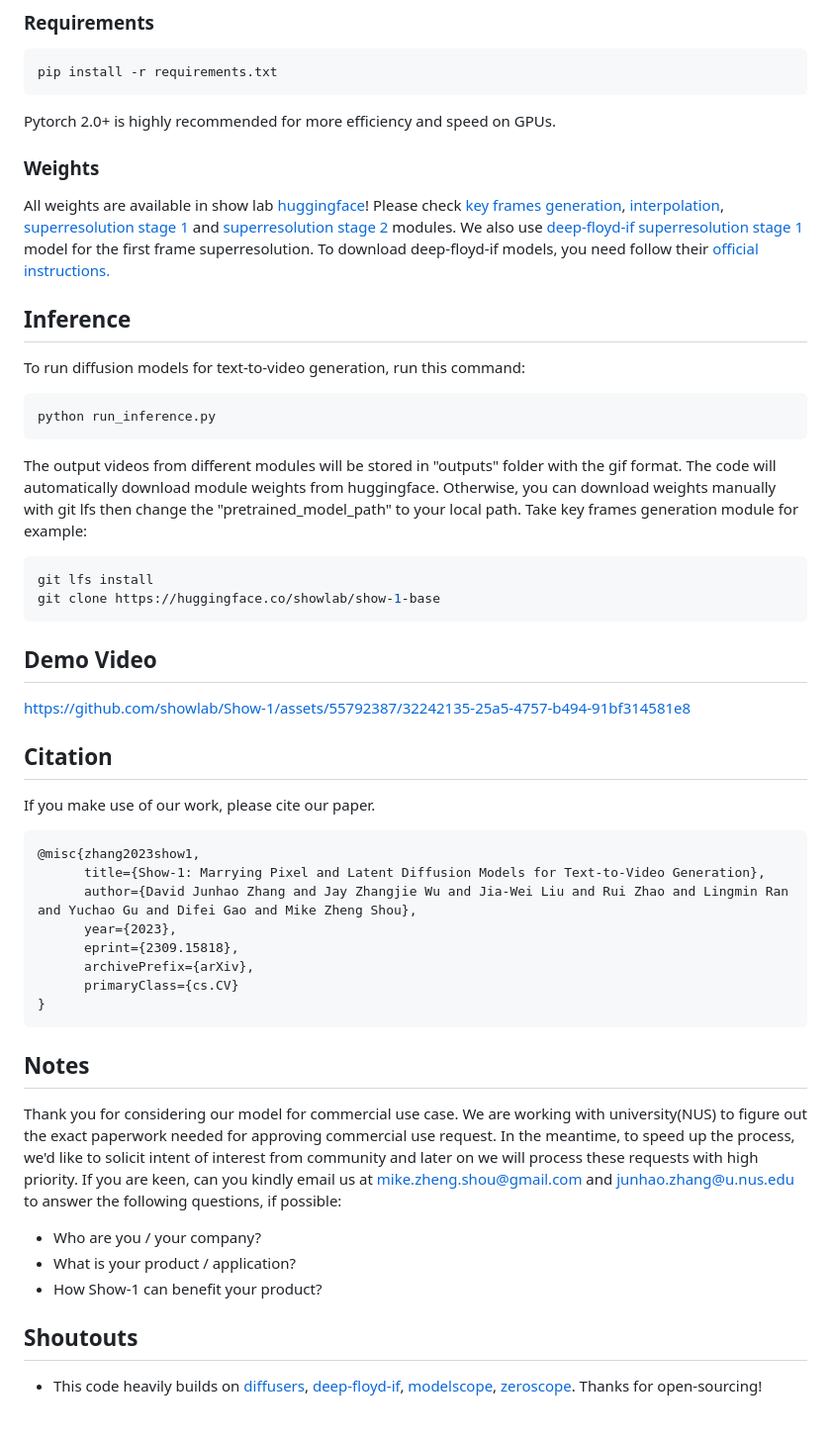
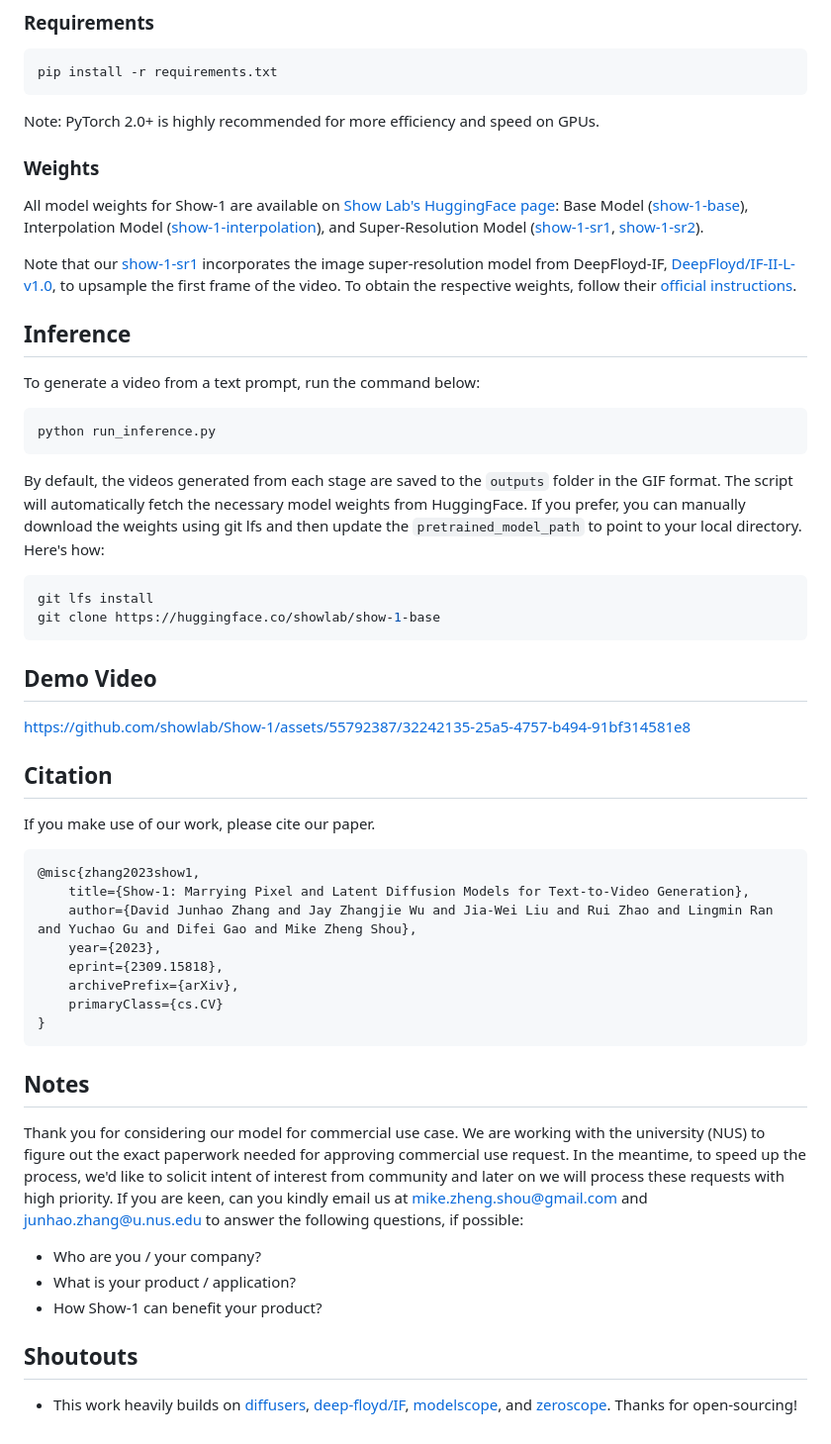
Before and after one commit to showlab/Show-1, a Markdown page: README.md, the part around the change. Shown at 99% size. GitHub-like rendering.

````diff
--- a/README.md
+++ b/README.md
@@ -40,27 +40,29 @@
 pip install -r requirements.txt
 ```
 
-Pytorch 2.0+ is highly recommended for more efficiency and speed on GPUs.
+Note: PyTorch 2.0+ is highly recommended for more efficiency and speed on GPUs.
 
 
 ### Weights
 
-All weights are available in show lab [huggingface](https://huggingface.co/showlab)! Please check [key frames generation](https://huggingface.co/showlab/show-1-base), [interpolation](https://huggingface.co/showlab/show-1-interpolation), [superresolution stage 1](https://huggingface.co/showlab/show-1-sr1) and [superresolution stage 2](https://huggingface.co/showlab/show-1-sr2) modules. We also use [deep-floyd-if superresolution stage 1](https://huggingface.co/DeepFloyd/IF-II-L-v1.0) model for the first frame superresolution. To download deep-floyd-if models, you need follow their [official instructions.](https://huggingface.co/DeepFloyd/IF-II-L-v1.0)
+All model weights for Show-1 are available on [Show Lab's HuggingFace page](https://huggingface.co/showlab): Base Model ([show-1-base](https://huggingface.co/showlab/show-1-base)), Interpolation Model ([show-1-interpolation](https://huggingface.co/showlab/show-1-interpolation)), and Super-Resolution Model ([show-1-sr1](https://huggingface.co/showlab/show-1-sr1), [show-1-sr2](https://huggingface.co/showlab/show-1-sr2)).
+
+Note that our [show-1-sr1](https://huggingface.co/showlab/show-1-sr1) incorporates the image super-resolution model from DeepFloyd-IF, [DeepFloyd/IF-II-L-v1.0](https://huggingface.co/DeepFloyd/IF-II-L-v1.0), to upsample the first frame of the video. To obtain the respective weights, follow their [official instructions](https://huggingface.co/DeepFloyd/IF-II-L-v1.0).
+
 ## Inference
 
-To run diffusion models for text-to-video generation, run this command:
+To generate a video from a text prompt, run the command below:
 
 ```bash
 python run_inference.py
 ```
 
-The output videos from different modules will be stored in "outputs" folder with the gif format. The code will automatically download  module weights from huggingface. Otherwise, you can download weights manually with git lfs then change the "pretrained_model_path" to your local path. Take key frames generation module for example:
+By default, the videos generated from each stage are saved to the `outputs` folder in the GIF format. The script will automatically fetch the necessary model weights from HuggingFace. If you prefer, you can manually download the weights using git lfs and then update the `pretrained_model_path` to point to your local directory. Here's how:
 
 ```bash
 git lfs install
 git clone https://huggingface.co/showlab/show-1-base
 ```
-
 
 
 ## Demo Video
@@ -71,20 +73,22 @@ https://github.com/showlab/Show-1/assets/55792387/32242135-25a5-4757-b494-91bf31
 If you make use of our work, please cite our paper.
 ```bibtex
 @misc{zhang2023show1,
-      title={Show-1: Marrying Pixel and Latent Diffusion Models for Text-to-Video Generation},
-      author={David Junhao Zhang and Jay Zhangjie Wu and Jia-Wei Liu and Rui Zhao and Lingmin Ran and Yuchao Gu and Difei Gao and Mike Zheng Shou},
-      year={2023},
-      eprint={2309.15818},
-      archivePrefix={arXiv},
-      primaryClass={cs.CV}
+    title={Show-1: Marrying Pixel and Latent Diffusion Models for Text-to-Video Generation},
+    author={David Junhao Zhang and Jay Zhangjie Wu and Jia-Wei Liu and Rui Zhao and Lingmin Ran and Yuchao Gu and Difei Gao and Mike Zheng Shou},
+    year={2023},
+    eprint={2309.15818},
+    archivePrefix={arXiv},
+    primaryClass={cs.CV}
 }
 ```
+
 ## Notes
-Thank you for considering our model for commercial use case. We are working with university(NUS) to figure out the exact paperwork needed for approving commercial use request. In the meantime, to speed up the process, we'd like to solicit intent of interest from community and later on we will process these requests with high priority. If you are keen, can you kindly email us at mike.zheng.shou@gmail.com and junhao.zhang@u.nus.edu to answer the following questions, if possible:
+
+Thank you for considering our model for commercial use case. We are working with the university (NUS) to figure out the exact paperwork needed for approving commercial use request. In the meantime, to speed up the process, we'd like to solicit intent of interest from community and later on we will process these requests with high priority. If you are keen, can you kindly email us at mike.zheng.shou@gmail.com and junhao.zhang@u.nus.edu to answer the following questions, if possible:
 - Who are you / your company?
 - What is your product / application?
 - How Show-1 can benefit your product?
 
 ## Shoutouts
 
-- This code heavily builds on [diffusers](https://github.com/huggingface/diffusers), [deep-floyd-if](https://github.com/deep-floyd/IF), [modelscope](https://huggingface.co/damo-vilab/modelscope-damo-text-to-video-synthesis), [zeroscope](https://huggingface.co/cerspense/zeroscope_v2_576w). Thanks for open-sourcing!
+- This work heavily builds on [diffusers](https://github.com/huggingface/diffusers), [deep-floyd/IF](https://github.com/deep-floyd/IF), [modelscope](https://huggingface.co/damo-vilab/modelscope-damo-text-to-video-synthesis), and [zeroscope](https://huggingface.co/cerspense/zeroscope_v2_576w). Thanks for open-sourcing!
````
